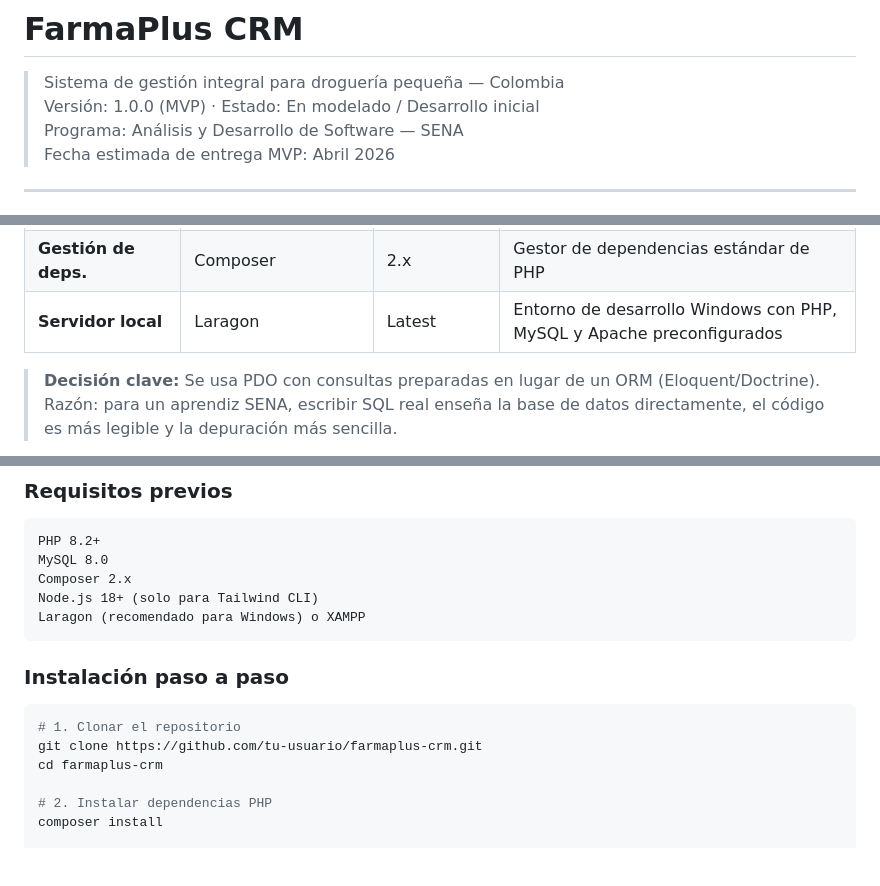
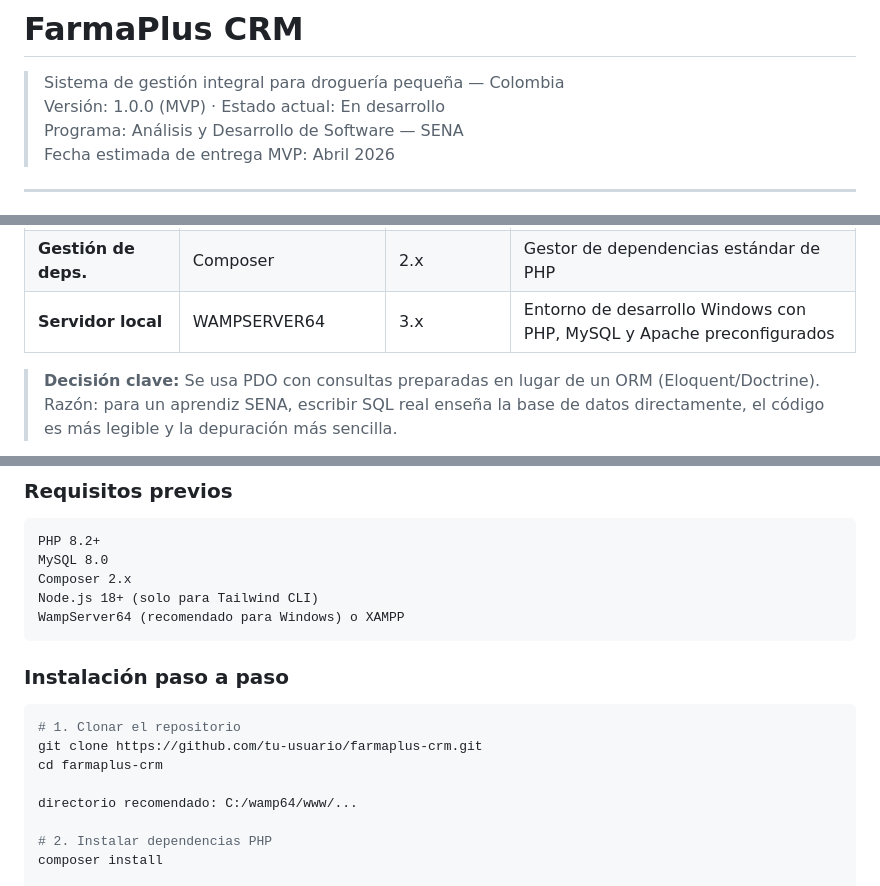
Before and after one commit to Mel991-dev/FarmaPlus, a Markdown page: README.md, 3 parts joined by grey strips. GitHub-like rendering; blank space fills up the shorter version.

Commit message:
Especificar y definir entorno de desarrollo local como WampServer64
Se ajusta la redacción del estado del MVP para mayor claridad. Se reemplaza Laragon por WampServer64 (incluyendo nombre y versión) en las secciones de stack tecnológico e instalación. Se actualiza la instrucción de DocumentRoot para hacer referencia a WampServer64 y se añade una ruta local recomendada (C:/wamp64/www/...).

También se aplican pequeñas mejoras de redacción en la línea de atribución del proyecto y otros textos para mayor claridad.

````diff
--- a/README.md
+++ b/README.md
@@ -1,7 +1,7 @@
 # FarmaPlus CRM
 
 > Sistema de gestión integral para droguería pequeña — Colombia
-> Versión: 1.0.0 (MVP) · Estado: En modelado / Desarrollo inicial
+> Versión: 1.0.0 (MVP) · Estado actual: En desarrollo
 > Programa: Análisis y Desarrollo de Software — SENA
 > Fecha estimada de entrega MVP: Abril 2026
 
@@ -372,7 +372,7 @@ Se listan las 29 historias de usuario organizadas por actor. Cada una incluye cr
 | **Correos** | PHPMailer | 6.x | Librería estándar de la industria para correo en PHP |
 | **Pagos** | MercadoPago PHP SDK | 3.x | Mayor penetración en Colombia. Soporta PSE, Nequi, tarjetas. SDK oficial |
 | **Gestión de deps.** | Composer | 2.x | Gestor de dependencias estándar de PHP |
-| **Servidor local** | Laragon | Latest | Entorno de desarrollo Windows con PHP, MySQL y Apache preconfigurados |
+| **Servidor local** | WAMPSERVER64 | 3.x | Entorno de desarrollo Windows con PHP, MySQL y Apache preconfigurados |
 
 > **Decisión clave:** Se usa PDO con consultas preparadas en lugar de un ORM (Eloquent/Doctrine). Razón: para un aprendiz SENA, escribir SQL real enseña la base de datos directamente, el código es más legible y la depuración más sencilla.
 
@@ -746,7 +746,7 @@ PHP 8.2+
 MySQL 8.0
 Composer 2.x
 Node.js 18+ (solo para Tailwind CLI)
-Laragon (recomendado para Windows) o XAMPP
+WampServer64 (recomendado para Windows) o XAMPP
 ```
 
 ### Instalación paso a paso
@@ -755,6 +755,8 @@ Laragon (recomendado para Windows) o XAMPP
 # 1. Clonar el repositorio
 git clone https://github.com/tu-usuario/farmaplus-crm.git
 cd farmaplus-crm
+
+directorio recomendado: C:/wamp64/www/...
 
 # 2. Instalar dependencias PHP
 composer install
````
Also changed, not shown: other parts of README.md (+2 -2 lines).
